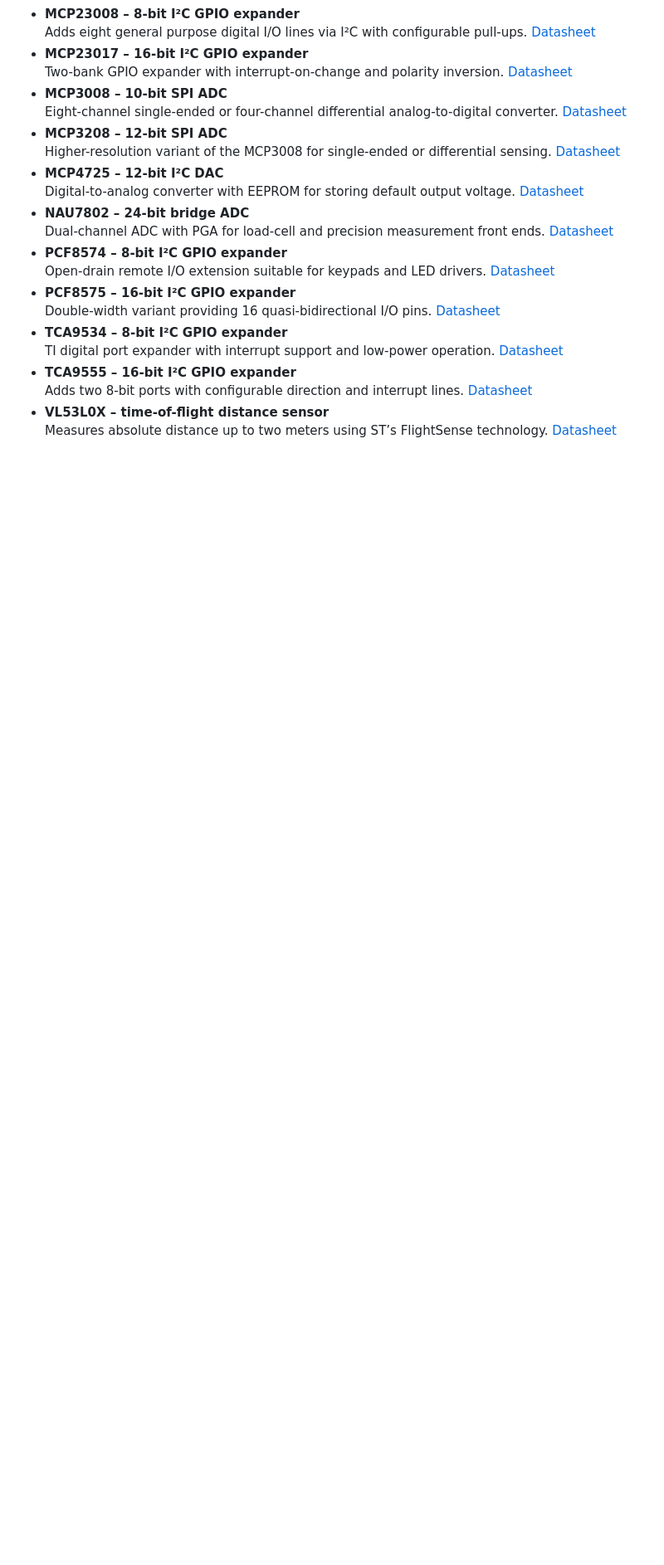
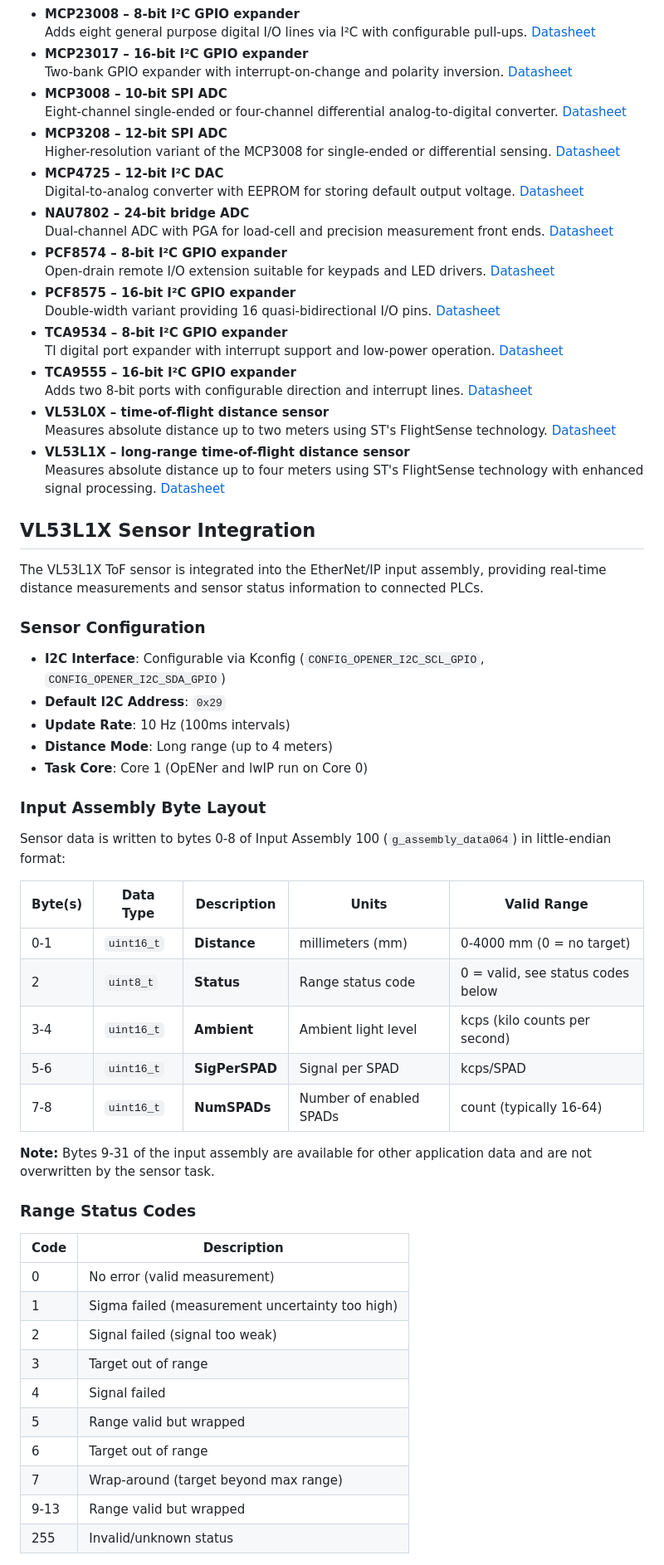
Before and after one commit to AGSweeney/ESP32p4-EIP, a Markdown page: README.md, the part around the change printed below. Shown: that part at 83% size. Drawn GitHub-style; blank space fills up the shorter version.

```diff
--- a/README.md
+++ b/README.md
@@ -39,4 +39,48 @@
 - **TCA9555 – 16-bit I²C GPIO expander**
   Adds two 8-bit ports with configurable direction and interrupt lines. [Datasheet](https://www.ti.com/lit/ds/symlink/tca9555.pdf)
 - **VL53L0X – time-of-flight distance sensor**
-  Measures absolute distance up to two meters using ST’s FlightSense technology. [Datasheet](https://www.st.com/resource/en/datasheet/vl53l0x.pdf)
+  Measures absolute distance up to two meters using ST's FlightSense technology. [Datasheet](https://www.st.com/resource/en/datasheet/vl53l0x.pdf)
+- **VL53L1X – long-range time-of-flight distance sensor**
+  Measures absolute distance up to four meters using ST's FlightSense technology with enhanced signal processing. [Datasheet](https://www.st.com/resource/en/datasheet/vl53l1x.pdf)
+
+## VL53L1X Sensor Integration
+
+The VL53L1X ToF sensor is integrated into the EtherNet/IP input assembly, providing real-time distance measurements and sensor status information to connected PLCs.
+
+### Sensor Configuration
+
+- **I2C Interface**: Configurable via Kconfig (`CONFIG_OPENER_I2C_SCL_GPIO`, `CONFIG_OPENER_I2C_SDA_GPIO`)
+- **Default I2C Address**: `0x29`
+- **Update Rate**: 10 Hz (100ms intervals)
+- **Distance Mode**: Long range (up to 4 meters)
+- **Task Core**: Core 1 (OpENer and lwIP run on Core 0)
+
+### Input Assembly Byte Layout
+
+Sensor data is written to bytes 0-8 of Input Assembly 100 (`g_assembly_data064`) in little-endian format:
+
+| Byte(s) | Data Type | Description | Units | Valid Range |
+|---------|-----------|-------------|-------|-------------|
+| 0-1 | `uint16_t` | **Distance** | millimeters (mm) | 0-4000 mm (0 = no target) |
+| 2 | `uint8_t` | **Status** | Range status code | 0 = valid, see status codes below |
+| 3-4 | `uint16_t` | **Ambient** | Ambient light level | kcps (kilo counts per second) |
+| 5-6 | `uint16_t` | **SigPerSPAD** | Signal per SPAD | kcps/SPAD |
+| 7-8 | `uint16_t` | **NumSPADs** | Number of enabled SPADs | count (typically 16-64) |
+
+**Note:** Bytes 9-31 of the input assembly are available for other application data and are not overwritten by the sensor task.
+
+### Range Status Codes
+
+| Code | Description |
+|------|-------------|
+| 0 | No error (valid measurement) |
+| 1 | Sigma failed (measurement uncertainty too high) |
+| 2 | Signal failed (signal too weak) |
+| 3 | Target out of range |
+| 4 | Signal failed |
+| 5 | Range valid but wrapped |
+| 6 | Target out of range |
+| 7 | Wrap-around (target beyond max range) |
+| 9-13 | Range valid but wrapped |
+| 255 | Invalid/unknown status |
+
```
Also changed, not shown: other parts of README.md (+53 -2 lines).
